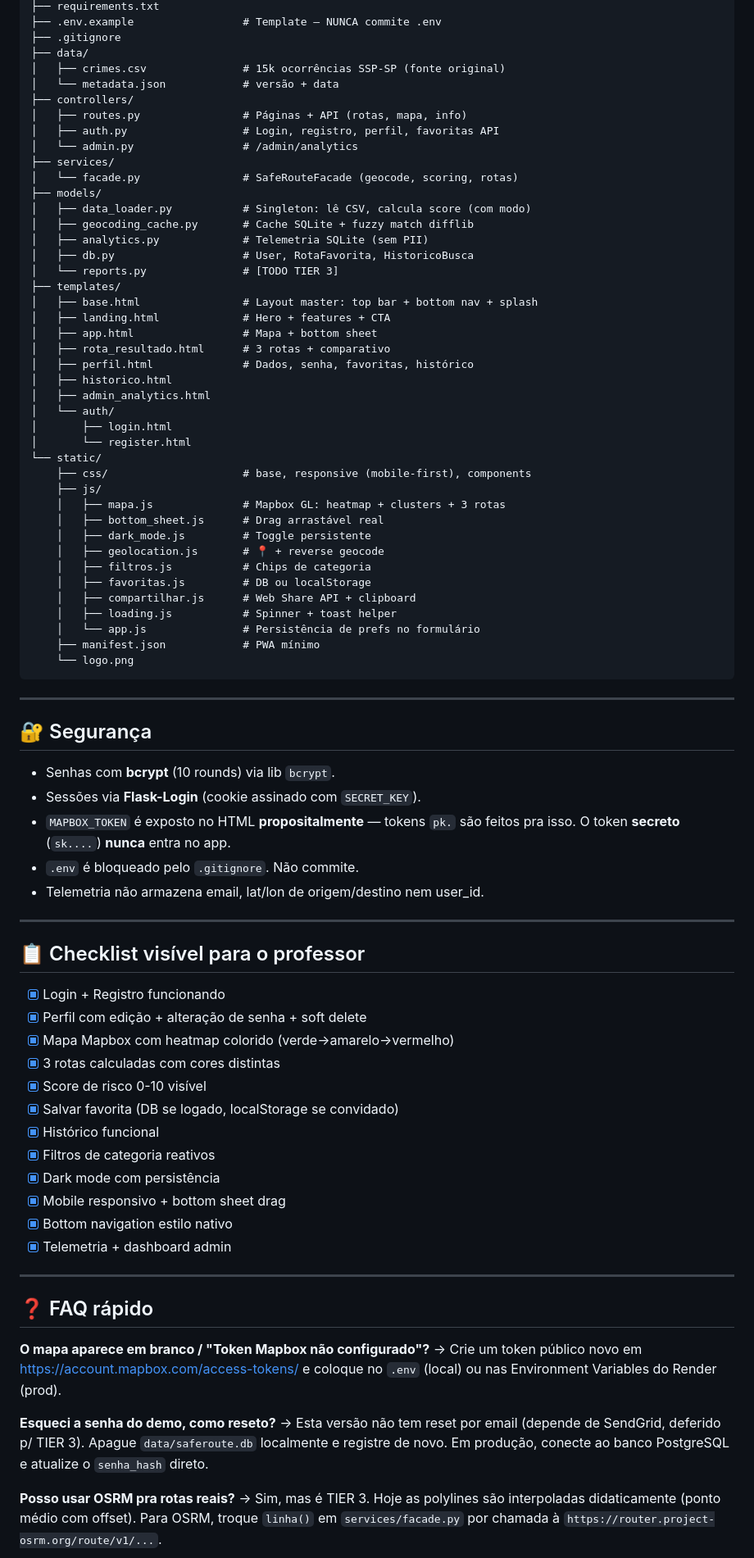
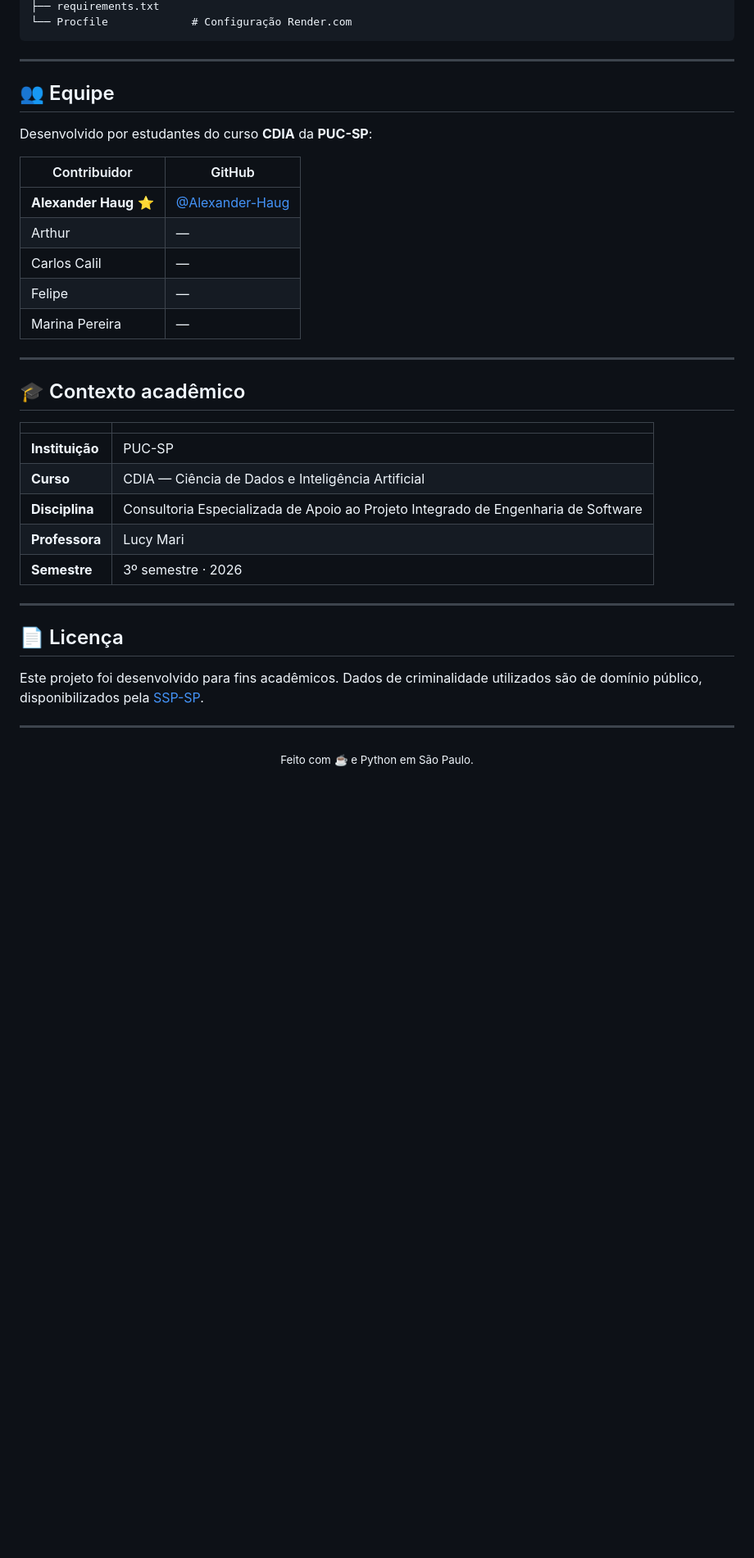
Before and after one commit to Alexander-Haug/saferoute, a Markdown page: README.md, the part around one of its changes. Shown at 82% size. Drawn GitHub-style; blank space fills up the shorter version.

Commit message:
Revise README with updated project details and features
Updated project description and features in README.md, including new stack information and local setup instructions.

````diff
--- a/README.md
+++ b/README.md
@@ -154,90 +122,41 @@ saferoute-melhorado/
 ├── requirements.txt
-├── .env.example                 # Template — NUNCA commite .env
-├── .gitignore
-├── data/
-│   ├── crimes.csv               # 15k ocorrências SSP-SP (fonte original)
-│   └── metadata.json            # versão + data
-├── controllers/
-│   ├── routes.py                # Páginas + API (rotas, mapa, info)
-│   ├── auth.py                  # Login, registro, perfil, favoritas API
-│   └── admin.py                 # /admin/analytics
-├── services/
-│   └── facade.py                # SafeRouteFacade (geocode, scoring, rotas)
-├── models/
-│   ├── data_loader.py           # Singleton: lê CSV, calcula score (com modo)
-│   ├── geocoding_cache.py       # Cache SQLite + fuzzy match difflib
-│   ├── analytics.py             # Telemetria SQLite (sem PII)
-│   ├── db.py                    # User, RotaFavorita, HistoricoBusca
-│   └── reports.py               # [TODO TIER 3]
-├── templates/
-│   ├── base.html                # Layout master: top bar + bottom nav + splash
-│   ├── landing.html             # Hero + features + CTA
-│   ├── app.html                 # Mapa + bottom sheet
-│   ├── rota_resultado.html      # 3 rotas + comparativo
-│   ├── perfil.html              # Dados, senha, favoritas, histórico
-│   ├── historico.html
-│   ├── admin_analytics.html
-│   └── auth/
-│       ├── login.html
-│       └── register.html
-└── static/
-    ├── css/                     # base, responsive (mobile-first), components
-    ├── js/
-    │   ├── mapa.js              # Mapbox GL: heatmap + clusters + 3 rotas
-    │   ├── bottom_sheet.js      # Drag arrastável real
-    │   ├── dark_mode.js         # Toggle persistente
-    │   ├── geolocation.js       # 📍 + reverse geocode
-    │   ├── filtros.js           # Chips de categoria
-    │   ├── favoritas.js         # DB ou localStorage
-    │   ├── compartilhar.js      # Web Share API + clipboard
-    │   ├── loading.js           # Spinner + toast helper
-    │   └── app.js               # Persistência de prefs no formulário
-    ├── manifest.json            # PWA mínimo
-    └── logo.png
+└── Procfile             # Configuração Render.com
 ```
 
 ---
 
-## 🔐 Segurança
+## 👥 Equipe
 
-- Senhas com **bcrypt** (10 rounds) via lib `bcrypt`.
-- Sessões via **Flask-Login** (cookie assinado com `SECRET_KEY`).
-- `MAPBOX_TOKEN` é exposto no HTML **propositalmente** — tokens `pk.` são feitos pra isso.
-  O token **secreto** (`sk....`) **nunca** entra no app.
-- `.env` é bloqueado pelo `.gitignore`. Não commite.
-- Telemetria não armazena email, lat/lon de origem/destino nem user_id.
+Desenvolvido por estudantes do curso **CDIA** da **PUC-SP**:
+
+| Contribuidor | GitHub |
+|---|---|
+| **Alexander Haug** ⭐ | [@Alexander-Haug](https://github.com/Alexander-Haug) |
+| Arthur | — |
+| Carlos Calil | — |
+| Felipe | — |
+| Marina Pereira | — |
 
 ---
 
-## 📋 Checklist visível para o professor
+## 🎓 Contexto acadêmico
 
-- [x] Login + Registro funcionando
-- [x] Perfil com edição + alteração de senha + soft delete
-- [x] Mapa Mapbox com heatmap colorido (verde→amarelo→vermelho)
-- [x] 3 rotas calculadas com cores distintas
-- [x] Score de risco 0-10 visível
-- [x] Salvar favorita (DB se logado, localStorage se convidado)
-- [x] Histórico funcional
-- [x] Filtros de categoria reativos
-- [x] Dark mode com persistência
-- [x] Mobile responsivo + bottom sheet drag
-- [x] Bottom navigation estilo nativo
-- [x] Telemetria + dashboard admin
+| | |
+|---|---|
+| **Instituição** | PUC-SP |
+| **Curso** | CDIA — Ciência de Dados e Inteligência Artificial |
+| **Disciplina** | Consultoria Especializada de Apoio ao Projeto Integrado de Engenharia de Software |
+| **Professora** | Lucy Mari |
+| **Semestre** | 3º semestre · 2026 |
 
 ---
 
-## ❓ FAQ rápido
+## 📄 Licença
 
-**O mapa aparece em branco / "Token Mapbox não configurado"?**
-→ Crie um token público novo em https://account.mapbox.com/access-tokens/ e
-   coloque no `.env` (local) ou nas Environment Variables do Render (prod).
+Este projeto foi desenvolvido para fins acadêmicos. Dados de criminalidade utilizados são de domínio público, disponibilizados pela [SSP-SP](https://www.ssp.sp.gov.br/).
 
-**Esqueci a senha do demo, como reseto?**
-→ Esta versão não tem reset por email (depende de SendGrid, deferido p/ TIER 3).
-   Apague `data/saferoute.db` localmente e registre de novo. Em produção,
-   conecte ao banco PostgreSQL e atualize o `senha_hash` direto.
+---
 
-**Posso usar OSRM pra rotas reais?**
-→ Sim, mas é TIER 3. Hoje as polylines são interpoladas didaticamente
-   (ponto médio com offset). Para OSRM, troque `linha()` em `services/facade.py`
-   por chamada à `https://router.project-osrm.org/route/v1/...`.
+<div align="center">
+  <sub>Feito com ☕ e Python em São Paulo.</sub>
+</div>
````
Also changed, not shown: other parts of README.md (+94 -126 lines).
